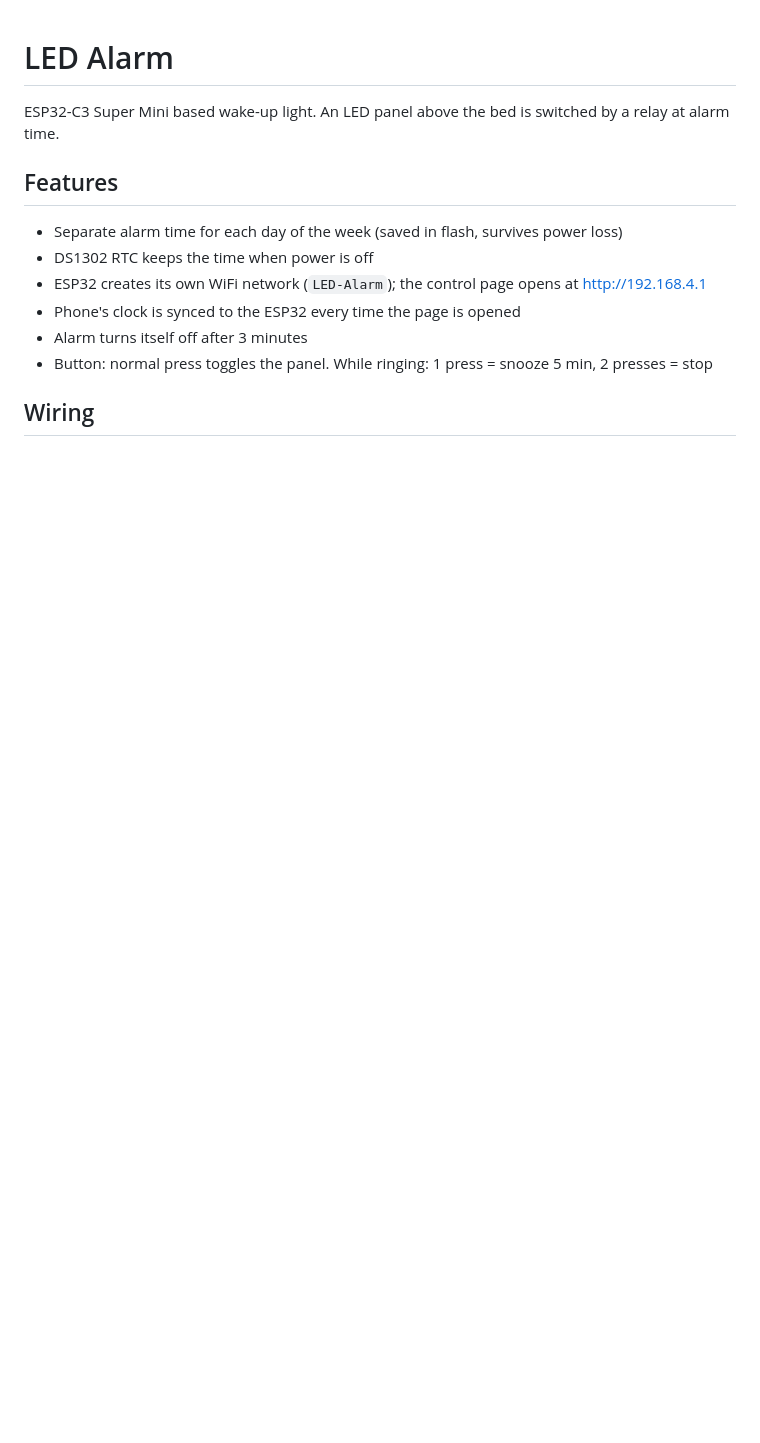
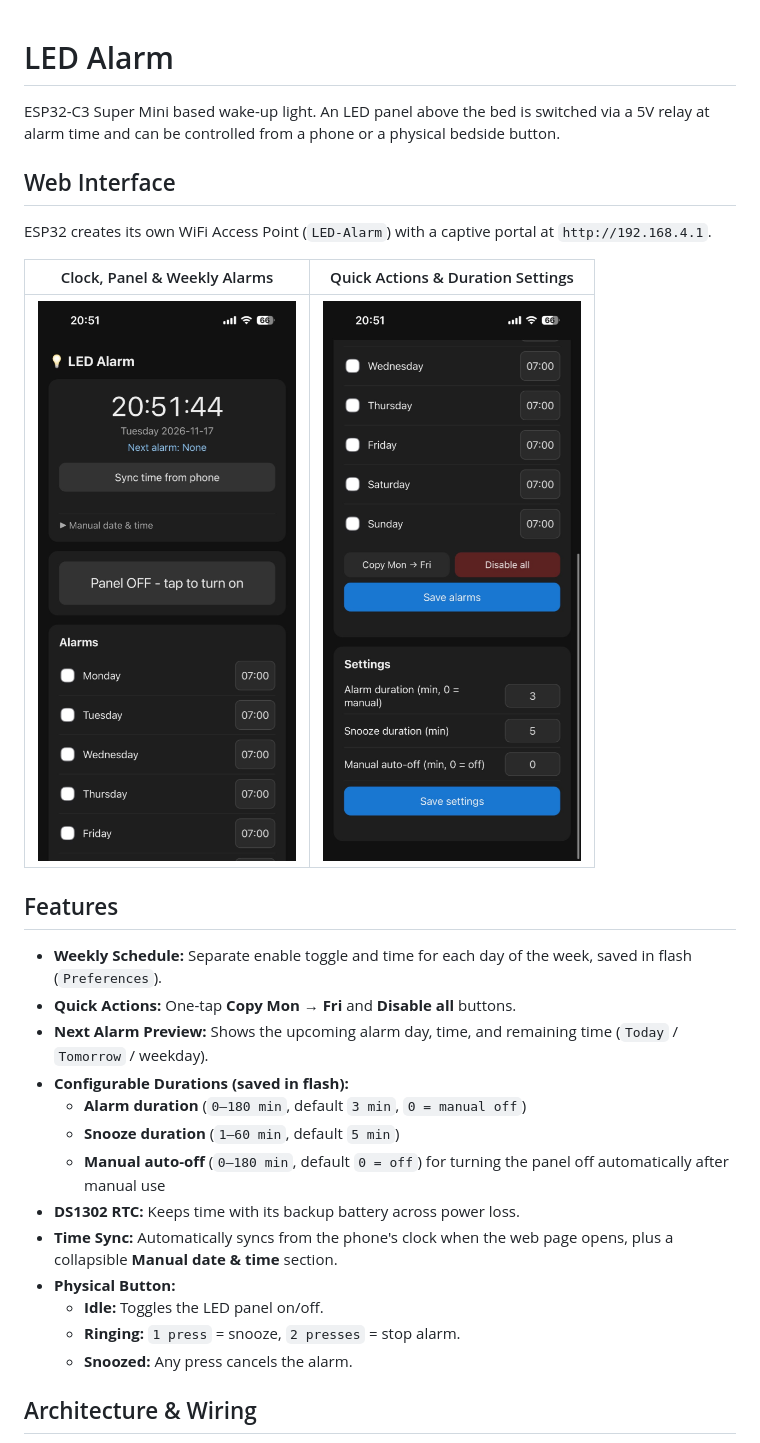
Before and after one commit to EmirhanSimsek2/LED-Alarm, a Markdown page: README.md, the part around one of its changes. Drawn GitHub-style; pictures changed too: docs/ui-bottom.png (added), docs/ui-top.png (added); blank space fills up the shorter version.

Commit message:
Update README for v2 and add web UI screenshots

```diff
--- a/README.md
+++ b/README.md
@@ -1,15 +1,30 @@
 # LED Alarm
 
-ESP32-C3 Super Mini based wake-up light. An LED panel above the bed is switched by a relay at alarm time.
+ESP32-C3 Super Mini based wake-up light. An LED panel above the bed is switched via a 5V relay at alarm time and can be controlled from a phone or a physical bedside button.
+
+## Web Interface
+
+ESP32 creates its own WiFi Access Point (`LED-Alarm`) with a captive portal at `http://192.168.4.1`.
+
+| Clock, Panel & Weekly Alarms | Quick Actions & Duration Settings |
+| :---: | :---: |
+| <img src="docs/ui-top.png" alt="LED Alarm Web UI - Top" width="270"> | <img src="docs/ui-bottom.png" alt="LED Alarm Web UI - Bottom" width="270"> |
 
 ## Features
 
-- Separate alarm time for each day of the week (saved in flash, survives power loss)
-- DS1302 RTC keeps the time when power is off
-- ESP32 creates its own WiFi network (`LED-Alarm`); the control page opens at http://192.168.4.1
-- Phone's clock is synced to the ESP32 every time the page is opened
-- Alarm turns itself off after 3 minutes
-- Button: normal press toggles the panel. While ringing: 1 press = snooze 5 min, 2 presses = stop
+- **Weekly Schedule:** Separate enable toggle and time for each day of the week, saved in flash (`Preferences`).
+- **Quick Actions:** One-tap **Copy Mon → Fri** and **Disable all** buttons.
+- **Next Alarm Preview:** Shows the upcoming alarm day, time, and remaining time (`Today` / `Tomorrow` / weekday).
+- **Configurable Durations (saved in flash):**
+  - **Alarm duration** (`0–180 min`, default `3 min`, `0 = manual off`)
+  - **Snooze duration** (`1–60 min`, default `5 min`)
+  - **Manual auto-off** (`0–180 min`, default `0 = off`) for turning the panel off automatically after manual use
+- **DS1302 RTC:** Keeps time with its backup battery across power loss.
+- **Time Sync:** Automatically syncs from the phone's clock when the web page opens, plus a collapsible **Manual date & time** section.
+- **Physical Button:**
+  - **Idle:** Toggles the LED panel on/off.
+  - **Ringing:** `1 press` = snooze, `2 presses` = stop alarm.
+  - **Snoozed:** Any press cancels the alarm.
 
-## Wiring
+## Architecture & Wiring
 
```
Also changed, not shown: other parts of README.md (+28 -15 lines).
